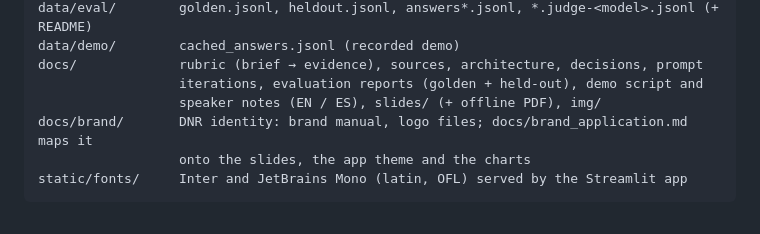
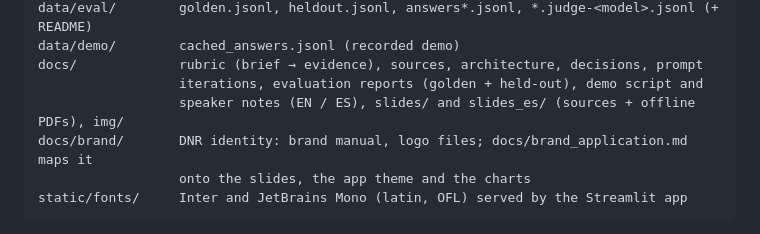
Before and after one commit to dnarram/clinical-research-compliance-assistant, a Markdown page: README.md, the part around the change. Rendered like a GitHub page.

```diff
--- a/README.md
+++ b/README.md
@@ -387,7 +387,7 @@ data/eval/        golden.jsonl, heldout.jsonl, answers*.jsonl, *.judge-<model>.j
 data/demo/        cached_answers.jsonl (recorded demo)
 docs/             rubric (brief → evidence), sources, architecture, decisions, prompt
                   iterations, evaluation reports (golden + held-out), demo script and
-                  speaker notes (EN / ES), slides/ (+ offline PDF), img/
+                  speaker notes (EN / ES), slides/ and slides_es/ (sources + offline PDFs), img/
 docs/brand/       DNR identity: brand manual, logo files; docs/brand_application.md maps it
                   onto the slides, the app theme and the charts
 static/fonts/     Inter and JetBrains Mono (latin, OFL) served by the Streamlit app
```
Also changed, not shown: docs/demo_script.md (+3 -1 lines), docs/notas_orador_es.md (+6 -5 lines), docs/slides_es/ComplejoOscuro.png (added), docs/slides_es/SimpleClaro.png (added), docs/slides_es/SimpleOscuro.png (added), 10 other files.
